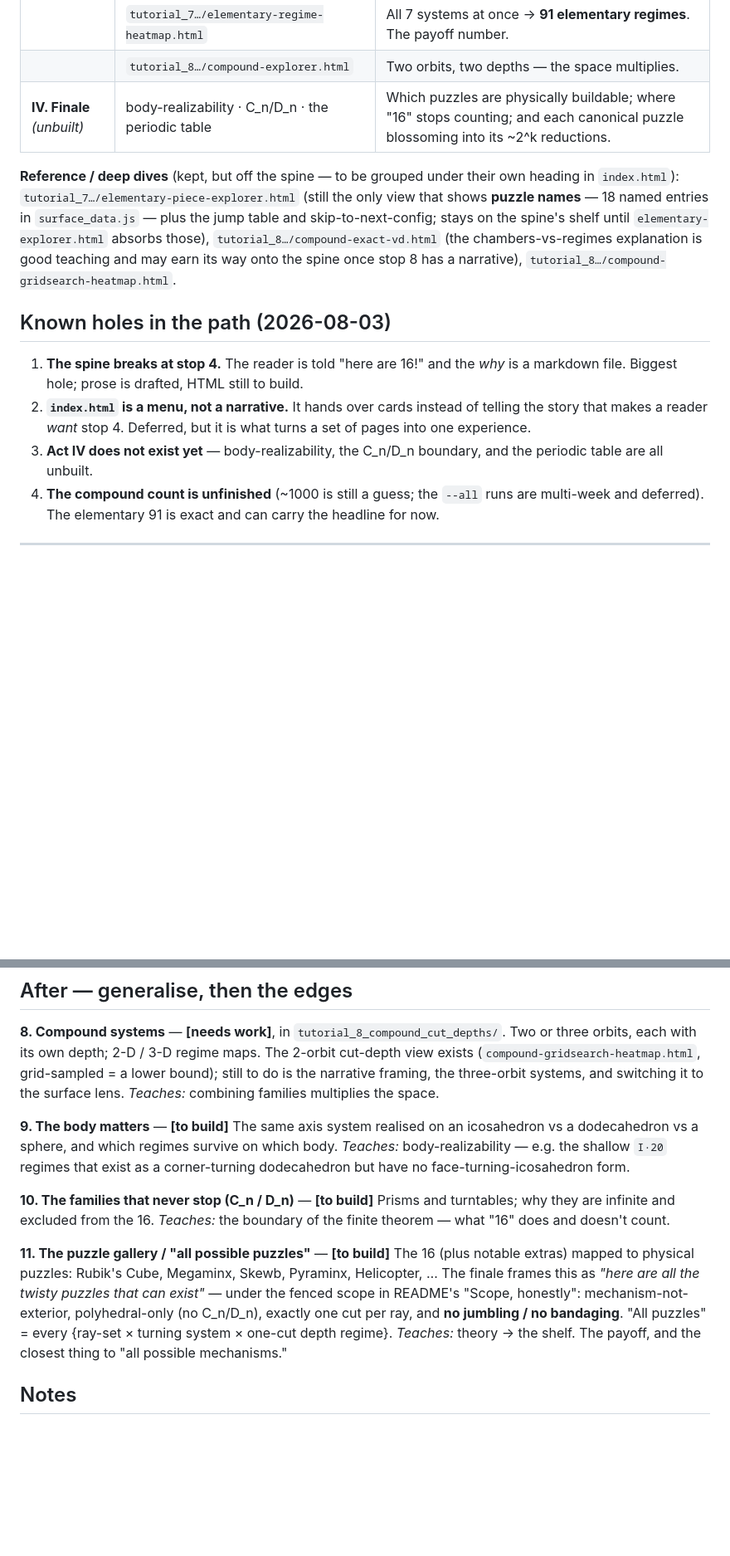
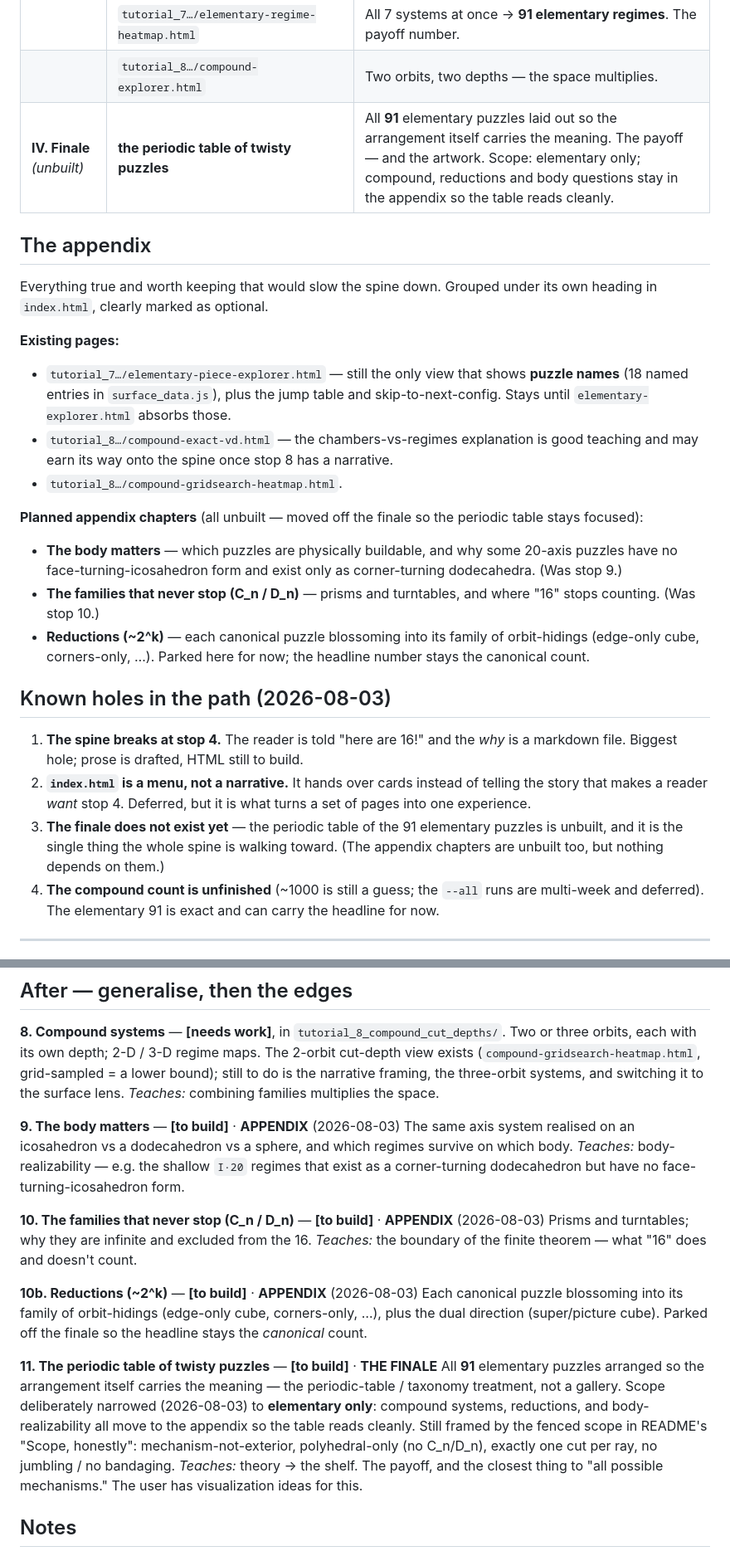
Before and after one commit to vaughnparker/ray-sets, a Markdown page: tutorial_plan.md, 2 parts joined by grey strips. Shown at 83% size. Drawn GitHub-style; blank space fills up the shorter version.

Commit message:
Add appendix ideas, restructure high level design

```diff
--- a/tutorial_plan.md
+++ b/tutorial_plan.md
@@ -57,16 +57,31 @@ where it sits in the structure.
 | **III. Where you cut** | `tutorial_7…/elementary-explorer.html` | One system, one depth slider: cut depth turns one axis system into many real puzzles. |
 | | `tutorial_7…/elementary-regime-heatmap.html` | All 7 systems at once → **91 elementary regimes**. The payoff number. |
 | | `tutorial_8…/compound-explorer.html` | Two orbits, two depths — the space multiplies. |
-| **IV. Finale** *(unbuilt)* | body-realizability · C_n/D_n · the periodic table | Which puzzles are physically buildable; where "16" stops counting; and each canonical puzzle blossoming into its ~2^k reductions. |
+| **IV. Finale** *(unbuilt)* | **the periodic table of twisty puzzles** | All **91** elementary puzzles laid out so the arrangement itself carries the meaning. The payoff — and the artwork. Scope: elementary only; compound, reductions and body questions stay in the appendix so the table reads cleanly. |
 
-**Reference / deep dives** (kept, but off the spine — to be grouped under their own heading
-in `index.html`):
-`tutorial_7…/elementary-piece-explorer.html` (still the only view that shows **puzzle
-names** — 18 named entries in `surface_data.js` — plus the jump table and skip-to-next-config;
-stays on the spine's shelf until `elementary-explorer.html` absorbs those),
-`tutorial_8…/compound-exact-vd.html` (the chambers-vs-regimes explanation is good teaching and
-may earn its way onto the spine once stop 8 has a narrative),
-`tutorial_8…/compound-gridsearch-heatmap.html`.
+## The appendix
+
+Everything true and worth keeping that would slow the spine down. Grouped under its own
+heading in `index.html`, clearly marked as optional.
+
+**Existing pages:**
+- `tutorial_7…/elementary-piece-explorer.html` — still the only view that shows **puzzle
+  names** (18 named entries in `surface_data.js`), plus the jump table and
+  skip-to-next-config. Stays until `elementary-explorer.html` absorbs those.
+- `tutorial_8…/compound-exact-vd.html` — the chambers-vs-regimes explanation is good
+  teaching and may earn its way onto the spine once stop 8 has a narrative.
+- `tutorial_8…/compound-gridsearch-heatmap.html`.
+
+**Planned appendix chapters** (all unbuilt — moved off the finale so the periodic table
+stays focused):
+- **The body matters** — which puzzles are physically buildable, and why some 20-axis
+  puzzles have no face-turning-icosahedron form and exist only as corner-turning
+  dodecahedra. (Was stop 9.)
+- **The families that never stop (C_n / D_n)** — prisms and turntables, and where "16"
+  stops counting. (Was stop 10.)
+- **Reductions (~2^k)** — each canonical puzzle blossoming into its family of
+  orbit-hidings (edge-only cube, corners-only, …). Parked here for now; the headline
+  number stays the canonical count.
 
 ## Known holes in the path (2026-08-03)
 
@@ -75,8 +90,9 @@ may earn its way onto the spine once stop 8 has a narrative),
 2. **`index.html` is a menu, not a narrative.** It hands over cards instead of telling the
    story that makes a reader *want* stop 4. Deferred, but it is what turns a set of pages
    into one experience.
-3. **Act IV does not exist yet** — body-realizability, the C_n/D_n boundary, and the
-   periodic table are all unbuilt.
+3. **The finale does not exist yet** — the periodic table of the 91 elementary puzzles is
+   unbuilt, and it is the single thing the whole spine is walking toward. (The appendix
+   chapters are unbuilt too, but nothing depends on them.)
 4. **The compound count is unfinished** (~1000 is still a guess; the `--all` runs are
    multi-week and deferred). The elementary 91 is exact and can carry the headline for now.
 
@@ -171,25 +187,30 @@ bound); still to do is the narrative framing, the three-orbit systems, and switc
 it to the surface lens.
 *Teaches:* combining families multiplies the space.
 
-**9. The body matters** — **[to build]**
+**9. The body matters** — **[to build]** · **APPENDIX** (2026-08-03)
 The same axis system realised on an icosahedron vs a dodecahedron vs a sphere, and
 which regimes survive on which body.
 *Teaches:* body-realizability — e.g. the shallow `I·20` regimes that exist as a
 corner-turning dodecahedron but have no face-turning-icosahedron form.
 
-**10. The families that never stop (C_n / D_n)** — **[to build]**
+**10. The families that never stop (C_n / D_n)** — **[to build]** · **APPENDIX** (2026-08-03)
 Prisms and turntables; why they are infinite and excluded from the 16.
 *Teaches:* the boundary of the finite theorem — what "16" does and doesn't count.
 
-**11. The puzzle gallery / "all possible puzzles"** — **[to build]**
-The 16 (plus notable extras) mapped to physical puzzles: Rubik's Cube, Megaminx,
-Skewb, Pyraminx, Helicopter, … The finale frames this as *"here are all the twisty
-puzzles that can exist"* — under the fenced scope in README's "Scope, honestly":
-mechanism-not-exterior, polyhedral-only (no C_n/D_n), exactly one cut per ray, and
-**no jumbling / no bandaging**. "All puzzles" = every {ray-set × turning system ×
-one-cut depth regime}.
+**10b. Reductions (~2^k)** — **[to build]** · **APPENDIX** (2026-08-03)
+Each canonical puzzle blossoming into its family of orbit-hidings (edge-only cube,
+corners-only, …), plus the dual direction (super/picture cube). Parked off the finale so
+the headline stays the *canonical* count.
+
+**11. The periodic table of twisty puzzles** — **[to build]** · **THE FINALE**
+All **91** elementary puzzles arranged so the arrangement itself carries the meaning —
+the periodic-table / taxonomy treatment, not a gallery. Scope deliberately narrowed
+(2026-08-03) to **elementary only**: compound systems, reductions, and body-realizability
+all move to the appendix so the table reads cleanly. Still framed by the fenced scope in
+README's "Scope, honestly": mechanism-not-exterior, polyhedral-only (no C_n/D_n), exactly
+one cut per ray, no jumbling / no bandaging.
 *Teaches:* theory → the shelf. The payoff, and the closest thing to "all possible
-mechanisms."
+mechanisms." The user has visualization ideas for this.
 
 ## Notes
 
```
